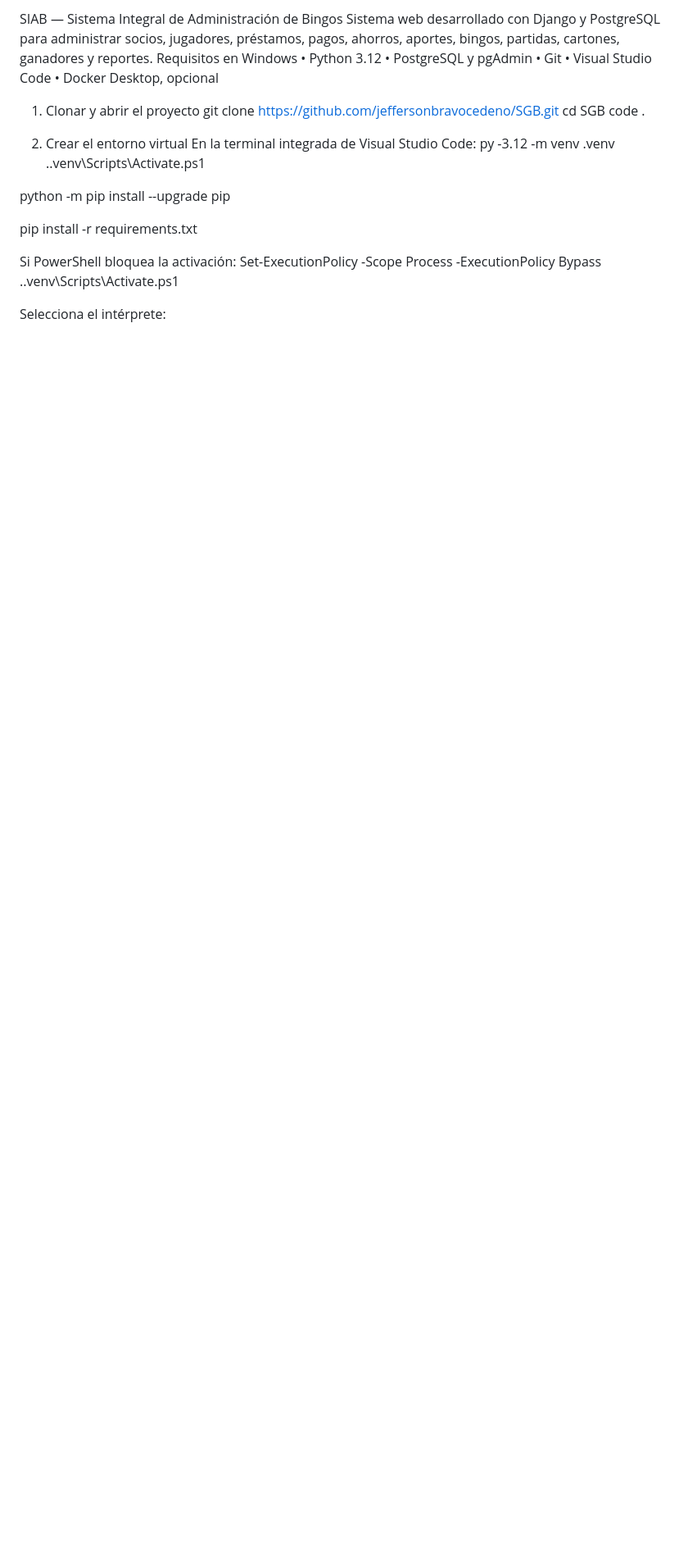
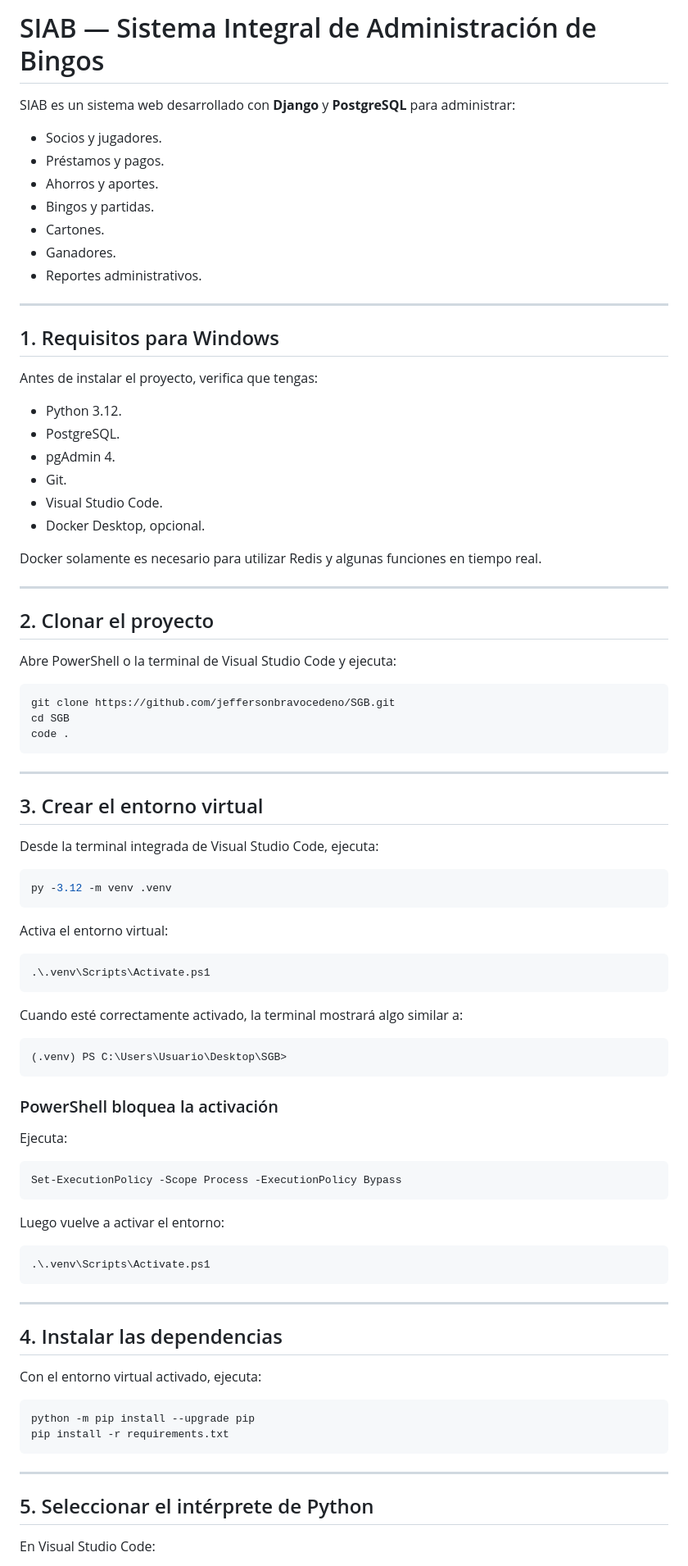
Before and after one commit to jeffersonbravocedeno/SGB, a Markdown page: README.md, the part around one of its changes. Shown at 82% size. Rendered like a GitHub page; blank space fills up the shorter version.

Commit message:
Revise README for improved clarity and organization
Updated README.md to enhance clarity and structure, including detailed installation steps, requirements, and troubleshooting tips.

````diff
--- a/README.md
+++ b/README.md
@@ -1,28 +1,92 @@
-SIAB — Sistema Integral de Administración de Bingos
-Sistema web desarrollado con Django y PostgreSQL para administrar socios, jugadores, préstamos, pagos, ahorros, aportes, bingos, partidas, cartones, ganadores y reportes.
-Requisitos en Windows
-    • Python 3.12
-    • PostgreSQL y pgAdmin
-    • Git
-    • Visual Studio Code
-    • Docker Desktop, opcional
-1. Clonar y abrir el proyecto
+# SIAB — Sistema Integral de Administración de Bingos
+
+SIAB es un sistema web desarrollado con **Django** y **PostgreSQL** para administrar:
+
+* Socios y jugadores.
+* Préstamos y pagos.
+* Ahorros y aportes.
+* Bingos y partidas.
+* Cartones.
+* Ganadores.
+* Reportes administrativos.
+
+---
+
+## 1. Requisitos para Windows
+
+Antes de instalar el proyecto, verifica que tengas:
+
+* Python 3.12.
+* PostgreSQL.
+* pgAdmin 4.
+* Git.
+* Visual Studio Code.
+* Docker Desktop, opcional.
+
+Docker solamente es necesario para utilizar Redis y algunas funciones en tiempo real.
+
+---
+
+## 2. Clonar el proyecto
+
+Abre PowerShell o la terminal de Visual Studio Code y ejecuta:
+
+```powershell
 git clone https://github.com/jeffersonbravocedeno/SGB.git
 cd SGB
 code .
+```
 
-2. Crear el entorno virtual
-En la terminal integrada de Visual Studio Code:
+---
+
+## 3. Crear el entorno virtual
+
+Desde la terminal integrada de Visual Studio Code, ejecuta:
+
+```powershell
 py -3.12 -m venv .venv
+```
+
+Activa el entorno virtual:
+
+```powershell
 .\.venv\Scripts\Activate.ps1
+```
 
+Cuando esté correctamente activado, la terminal mostrará algo similar a:
+
+```text
+(.venv) PS C:\Users\Usuario\Desktop\SGB>
+```
+
+### PowerShell bloquea la activación
+
+Ejecuta:
+
+```powershell
+Set-ExecutionPolicy -Scope Process -ExecutionPolicy Bypass
+```
+
+Luego vuelve a activar el entorno:
+
+```powershell
+.\.venv\Scripts\Activate.ps1
+```
+
+---
+
+## 4. Instalar las dependencias
+
+Con el entorno virtual activado, ejecuta:
+
+```powershell
 python -m pip install --upgrade pip
+pip install -r requirements.txt
+```
 
-pip install -r requirements.txt
+---
 
-Si PowerShell bloquea la activación:
-Set-ExecutionPolicy -Scope Process -ExecutionPolicy Bypass
-.\.venv\Scripts\Activate.ps1
+## 5. Seleccionar el intérprete de Python
 
-Selecciona el intérprete:
+En Visual Studio Code:
 
````
Also changed, not shown: other parts of README.md (+313 -57 lines).
